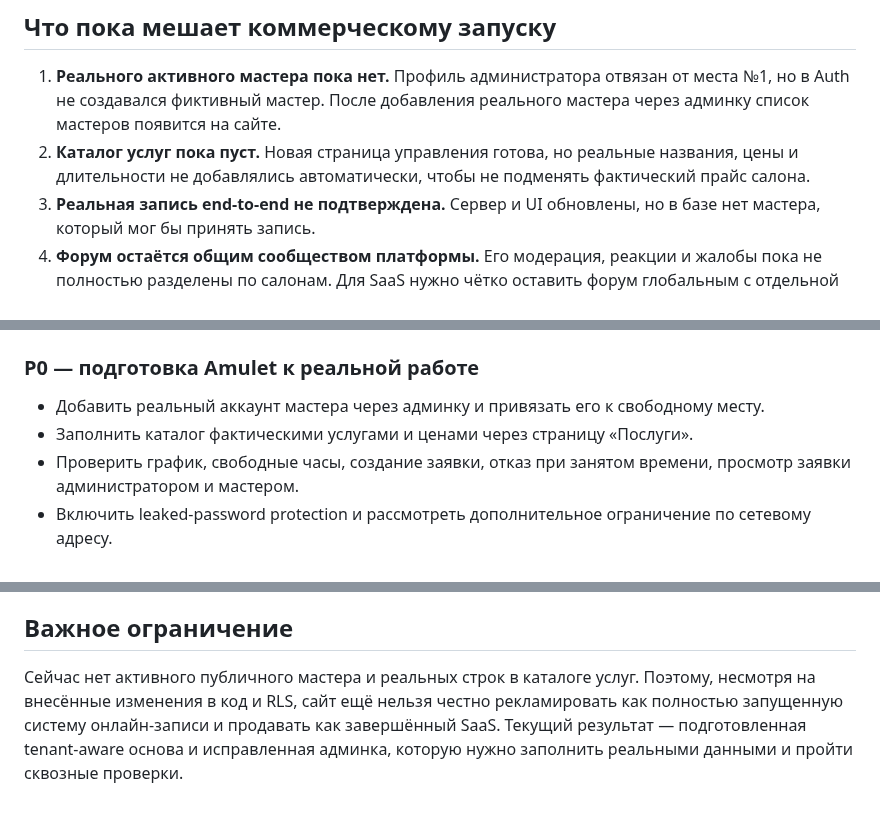
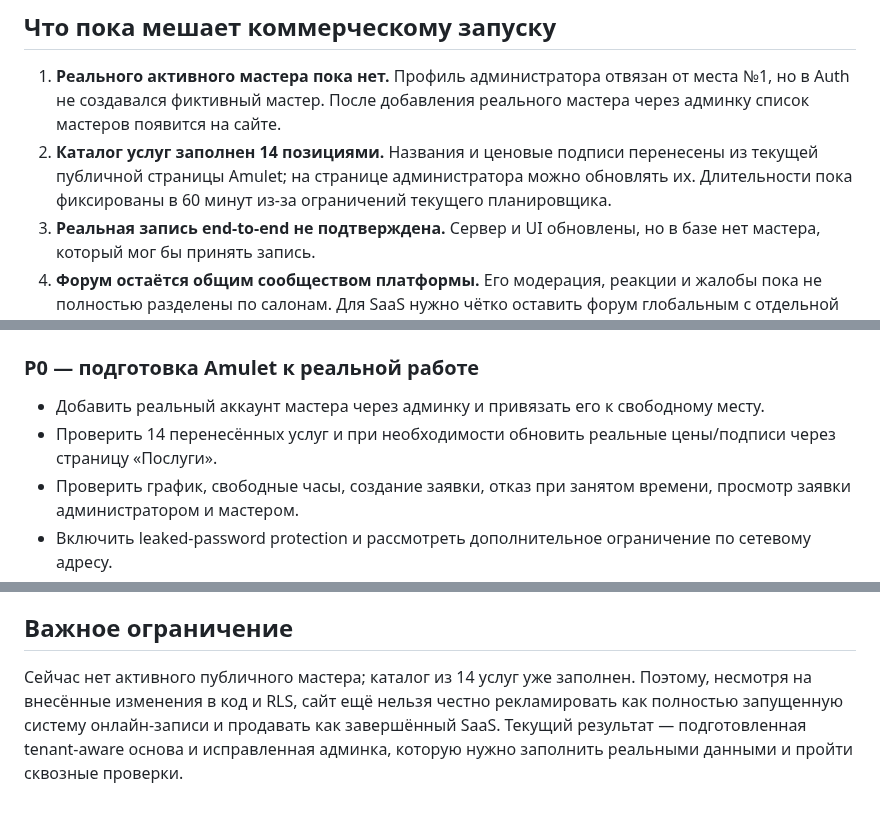
Before and after one commit to Looksitess/SalonkrasiAmulet, a Markdown page: docs/SAAS_READINESS_AUDIT_RU.md, 3 parts joined by grey strips. Drawn GitHub-style.

Commit message:
Correct readiness report after importing the existing published service catalogue

```diff
--- a/docs/SAAS_READINESS_AUDIT_RU.md
+++ b/docs/SAAS_READINESS_AUDIT_RU.md
@@ -63,7 +63,7 @@
 ## Что пока мешает коммерческому запуску
 
 1. **Реального активного мастера пока нет.** Профиль администратора отвязан от места №1, но в Auth не создавался фиктивный мастер. После добавления реального мастера через админку список мастеров появится на сайте.
-2. **Каталог услуг пока пуст.** Новая страница управления готова, но реальные названия, цены и длительности не добавлялись автоматически, чтобы не подменять фактический прайс салона.
+2. **Каталог услуг заполнен 14 позициями.** Названия и ценовые подписи перенесены из текущей публичной страницы Amulet; на странице администратора можно обновлять их. Длительности пока фиксированы в 60 минут из-за ограничений текущего планировщика.
 3. **Реальная запись end-to-end не подтверждена.** Сервер и UI обновлены, но в базе нет мастера, который мог бы принять запись.
 4. **Форум остаётся общим сообществом платформы.** Его модерация, реакции и жалобы пока не полностью разделены по салонам. Для SaaS нужно чётко оставить форум глобальным с отдельной ролью модератора платформы либо ввести tenant scope для всех этих сущностей.
 5. **Не завершены процессы продукта:** автоматический onboarding салона, тарифы/оплата, обработка подписок, кастомные домены, экспорт/удаление данных, политика конфиденциальности, резервное копирование и поддержка.
@@ -75,7 +75,7 @@
 
 ### P0 — подготовка Amulet к реальной работе
 - Добавить реальный аккаунт мастера через админку и привязать его к свободному месту.
-- Заполнить каталог фактическими услугами и ценами через страницу «Послуги».
+- Проверить 14 перенесённых услуг и при необходимости обновить реальные цены/подписи через страницу «Послуги».
 - Проверить график, свободные часы, создание заявки, отказ при занятом времени, просмотр заявки администратором и мастером.
 - Включить leaked-password protection и рассмотреть дополнительное ограничение по сетевому адресу.
 
@@ -93,4 +93,4 @@
 
 ## Важное ограничение
 
-Сейчас нет активного публичного мастера и реальных строк в каталоге услуг. Поэтому, несмотря на внесённые изменения в код и RLS, сайт ещё нельзя честно рекламировать как полностью запущенную систему онлайн-записи и продавать как завершённый SaaS. Текущий результат — подготовленная tenant-aware основа и исправленная админка, которую нужно заполнить реальными данными и пройти сквозные проверки.
+Сейчас нет активного публичного мастера; каталог из 14 услуг уже заполнен. Поэтому, несмотря на внесённые изменения в код и RLS, сайт ещё нельзя честно рекламировать как полностью запущенную систему онлайн-записи и продавать как завершённый SaaS. Текущий результат — подготовленная tenant-aware основа и исправленная админка, которую нужно заполнить реальными данными и пройти сквозные проверки.
```
